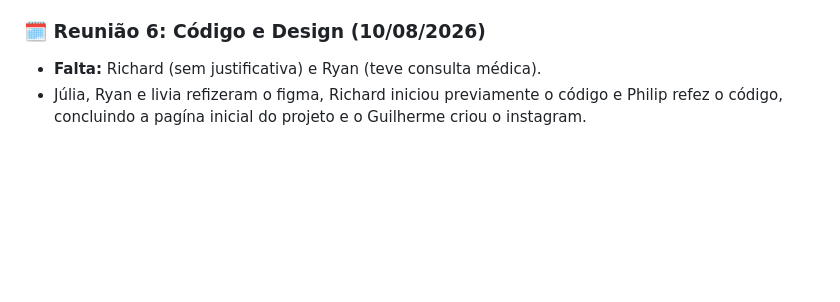
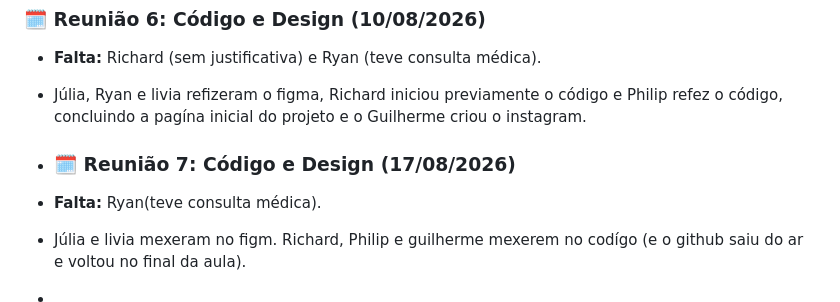
Before and after one commit to Galdnal/Integrator-Project, a Markdown page: README.md, the part around the change. GitHub-like rendering; blank space fills up the shorter version.

Commit message:
Fix typos and update meeting notes in README

```diff
--- a/README.md
+++ b/README.md
@@ -69,3 +69,8 @@ Nós nos reunimos para dividir o grupo em dois, a parte visual e a parte do layo
 ### 🗓️ Reunião 6: Código e Design (10/08/2026)
 * **Falta:** Richard (sem justificativa) e Ryan (teve consulta médica).
 * Júlia, Ryan e livia refizeram o figma, Richard iniciou previamente o código e Philip refez o código, concluindo a pagína inicial do projeto e o Guilherme criou o instagram.
+
+* ### 🗓️ Reunião 7: Código e Design (17/08/2026)
+* **Falta:**  Ryan(teve consulta médica).
+* Júlia e livia mexeram no figm. Richard, Philip e guilherme mexerem no codígo (e o github saiu do ar e voltou no final da aula).
+*
```
